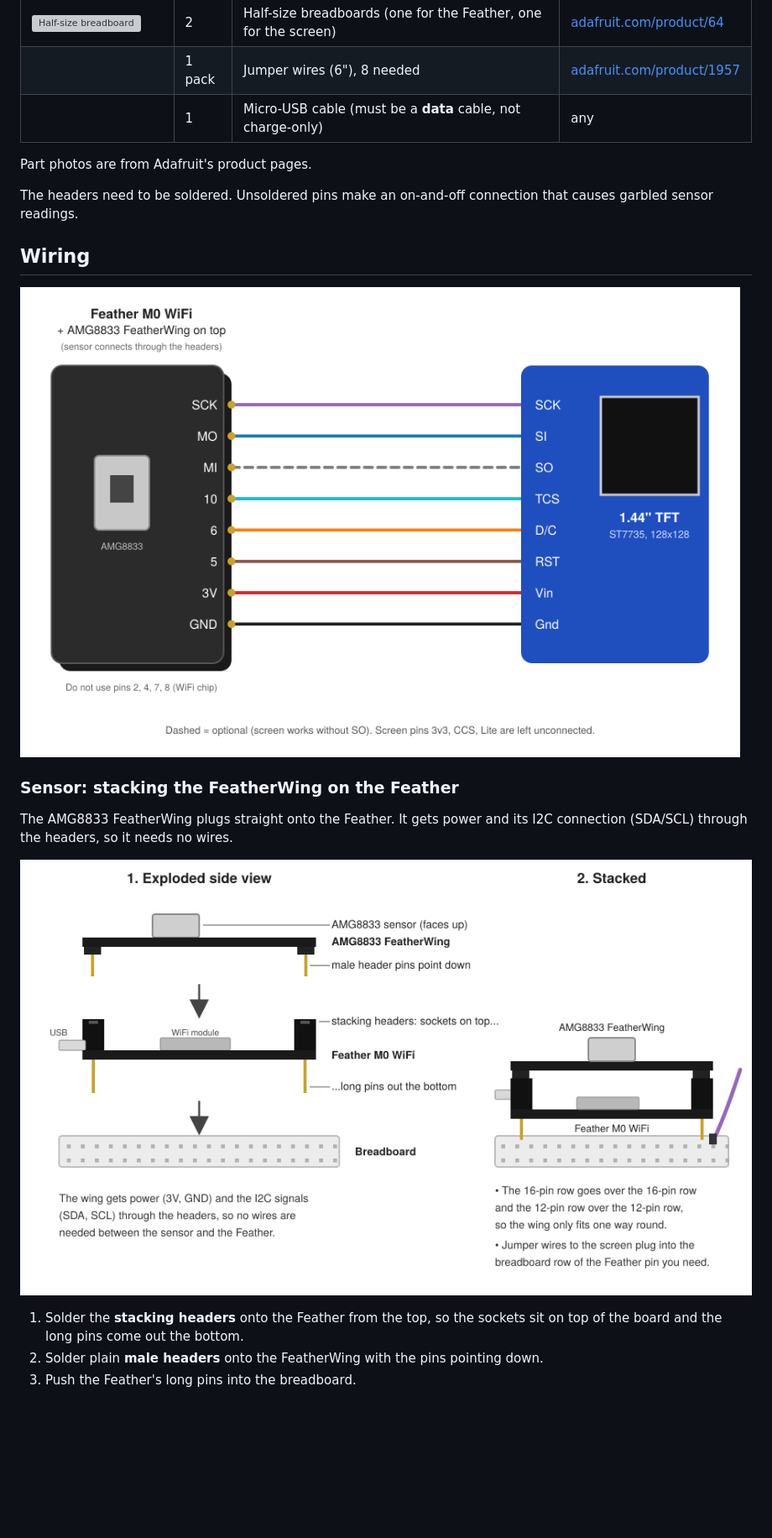
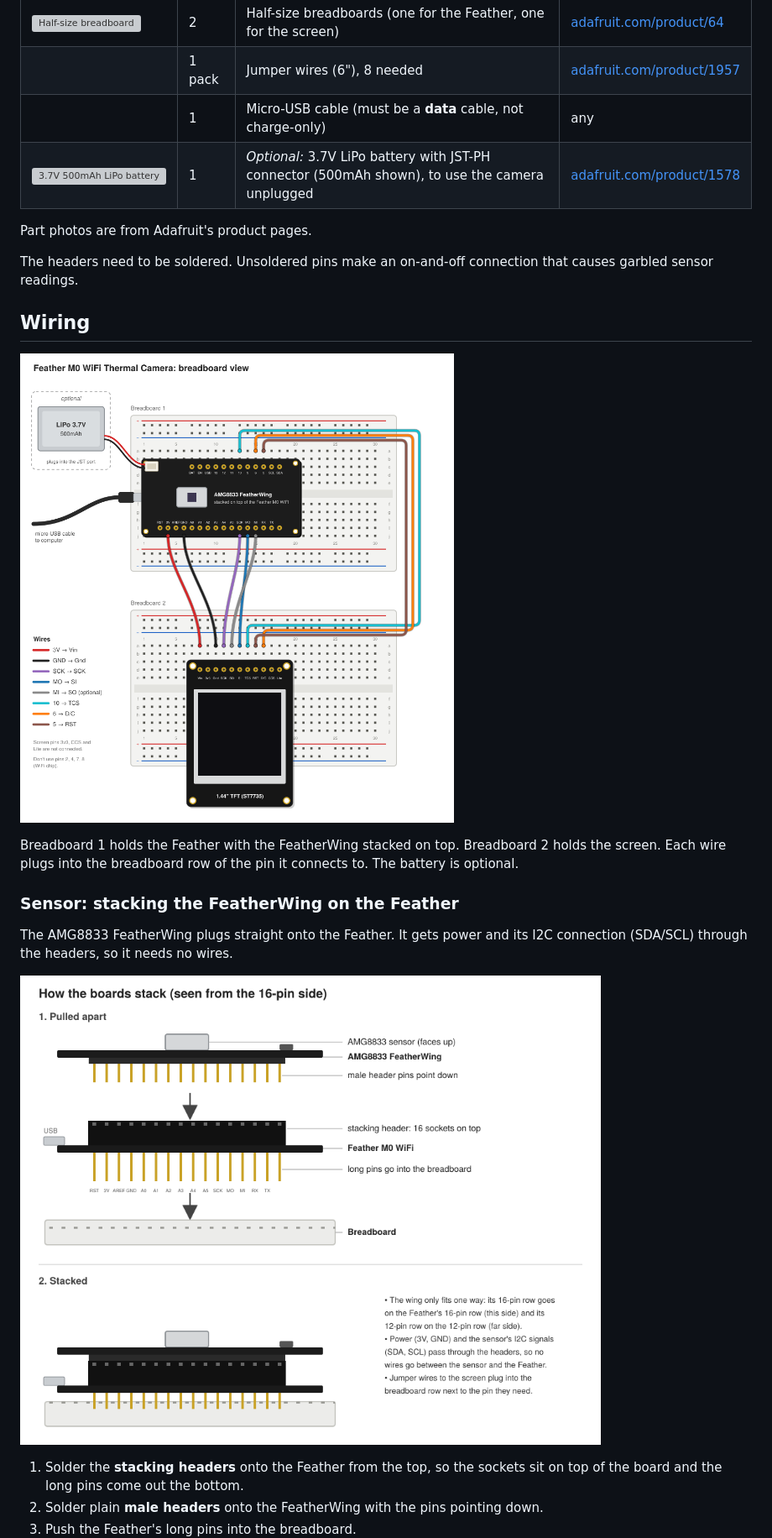
Before and after one commit to kkruege/AMG8833ThermalCamLCD, a Markdown page: README.md, the part around one of its changes. Shown at 84% size. GitHub-like rendering; pictures changed too: stacking_diagram.png, wiring_diagram.png; blank space fills up the shorter version; grey boxes are pictures that could not be loaded.

```diff
--- a/README.md
+++ b/README.md
@@ -19,6 +19,7 @@ This is adapted from Adafruit's AMG88xx thermal camera example, which was writte
 | <img src="https://cdn-shop.adafruit.com/970x728/64-06.jpg" width="140" alt="Half-size breadboard"> | 2 | Half-size breadboards (one for the Feather, one for the screen) | [adafruit.com/product/64](https://www.adafruit.com/product/64) |
 | | 1 pack | Jumper wires (6"), 8 needed | [adafruit.com/product/1957](https://www.adafruit.com/product/1957) |
 | | 1 | Micro-USB cable (must be a **data** cable, not charge-only) | any |
+| <img src="https://cdn-shop.adafruit.com/970x728/1578-03.jpg" width="140" alt="3.7V 500mAh LiPo battery"> | 1 | *Optional:* 3.7V LiPo battery with JST-PH connector (500mAh shown), to use the camera unplugged | [adafruit.com/product/1578](https://www.adafruit.com/product/1578) |
 
 Part photos are from Adafruit's product pages.
 
@@ -26,7 +27,9 @@ The headers need to be soldered. Unsoldered pins make an on-and-off connection t
 
 ## Wiring
 
-![Wiring diagram](wiring_diagram.png)
+![Breadboard wiring diagram](wiring_diagram.png)
+
+Breadboard 1 holds the Feather with the FeatherWing stacked on top. Breadboard 2 holds the screen. Each wire plugs into the breadboard row of the pin it connects to. The battery is optional.
 
 ### Sensor: stacking the FeatherWing on the Feather
 
```
Also changed, not shown: other parts of README.md (+9 -0 lines), images/feather_featherwing.jpg, images/full_build.jpg, 2 other files.
